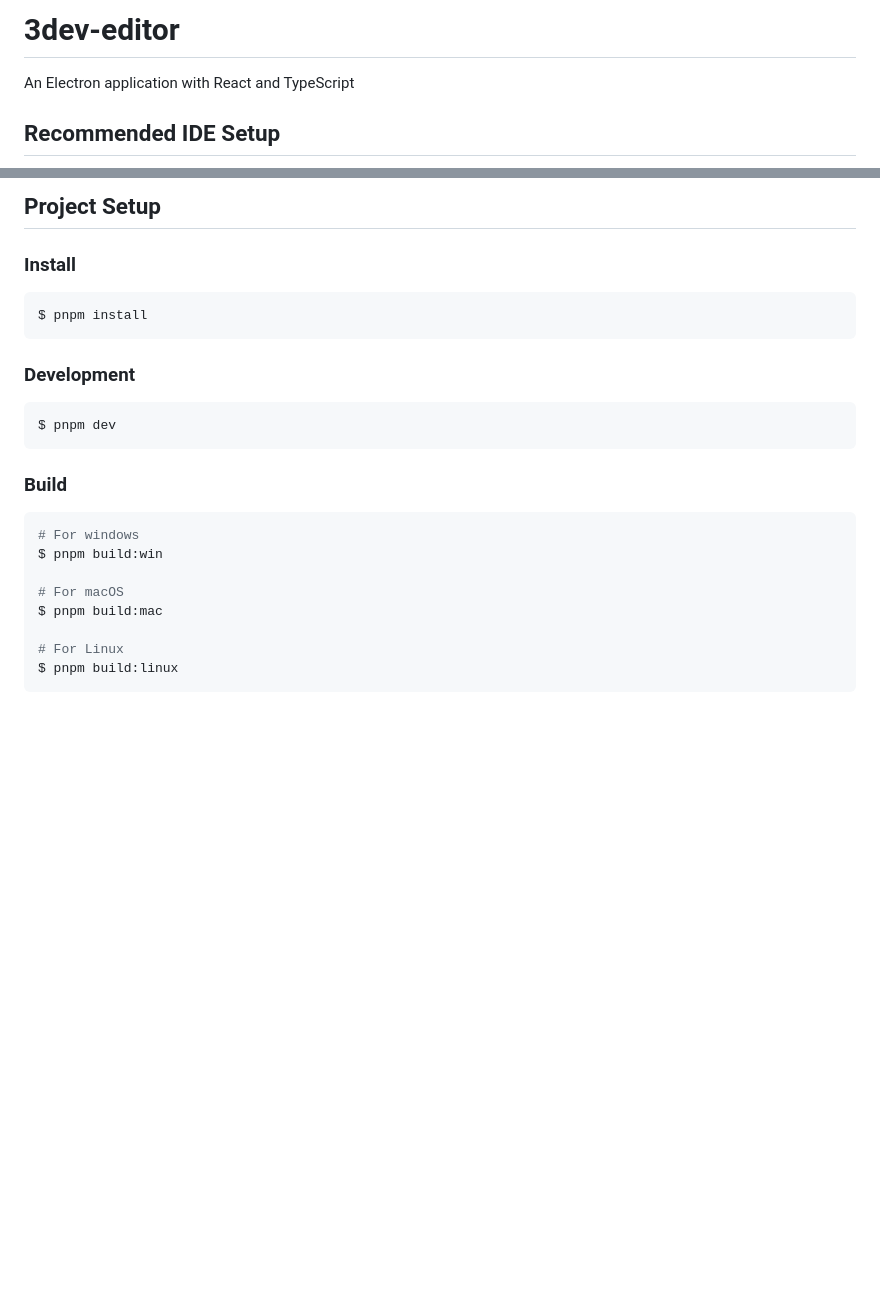
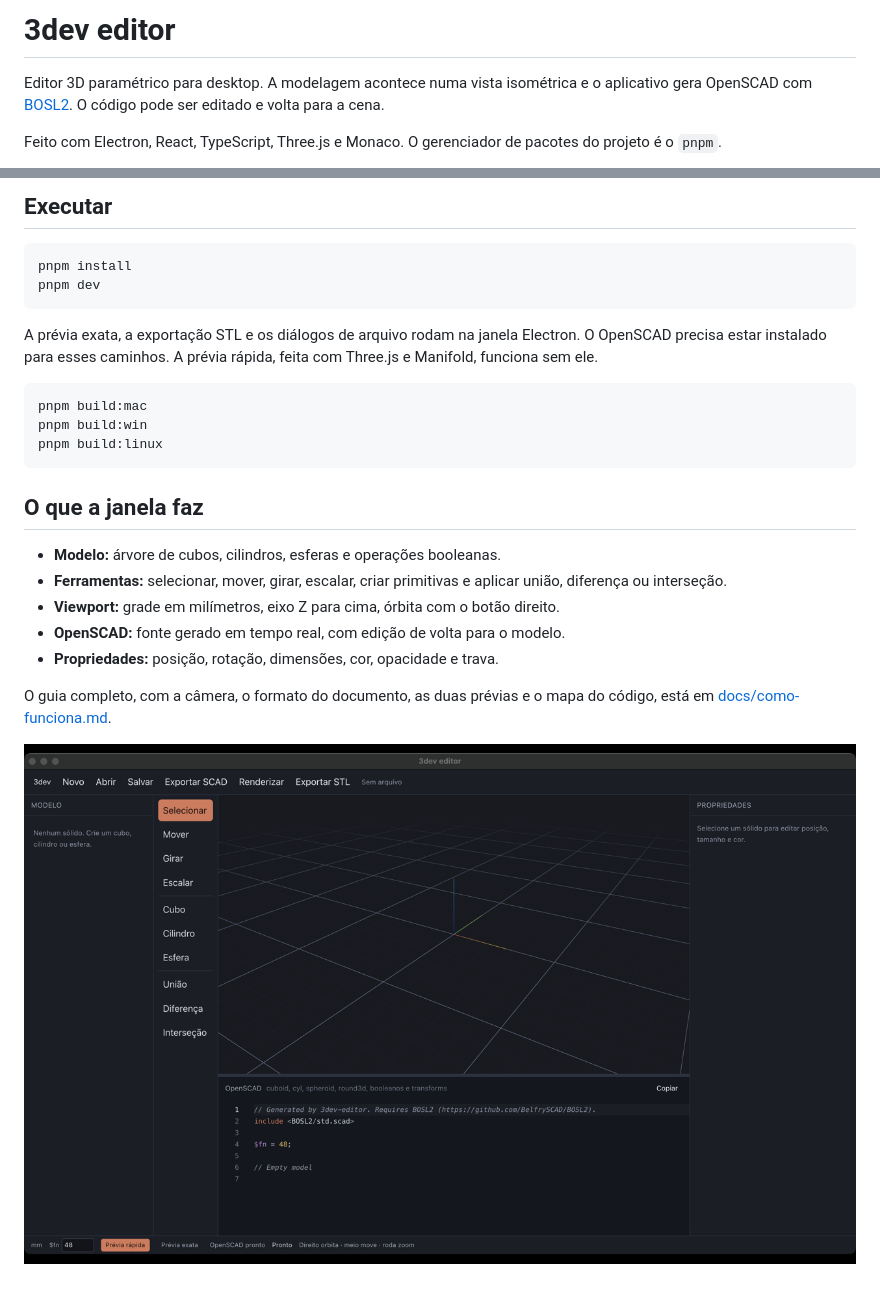
Before and after one commit to caioRafael/3dev-editor, a Markdown page: README.md, 2 parts joined by grey strips. Drawn GitHub-style; pictures changed too: docs/images/01-editor-vazio.png (added); blank space fills up the shorter version.

````diff
--- a/README.md
+++ b/README.md
@@ -1,6 +1,6 @@
-# 3dev-editor
+# 3dev editor
 
-An Electron application with React and TypeScript
+Editor 3D paramétrico para desktop. A modelagem acontece numa vista isométrica e o aplicativo gera OpenSCAD com [BOSL2](https://github.com/BelfrySCAD/BOSL2). O código pode ser editado e volta para a cena.
 
-## Recommended IDE Setup
+Feito com Electron, React, TypeScript, Three.js e Monaco. O gerenciador de pacotes do projeto é o `pnpm`.
 
@@ -8,27 +8,27 @@ An Electron application with React and TypeScript
 
-## Project Setup
-
-### Install
+## Executar
 
 ```bash
-$ pnpm install
+pnpm install
+pnpm dev
 ```
 
-### Development
+A prévia exata, a exportação STL e os diálogos de arquivo rodam na janela Electron. O OpenSCAD precisa estar instalado para esses caminhos. A prévia rápida, feita com Three.js e Manifold, funciona sem ele.
 
 ```bash
-$ pnpm dev
+pnpm build:mac
+pnpm build:win
+pnpm build:linux
 ```
 
-### Build
+## O que a janela faz
 
-```bash
-# For windows
-$ pnpm build:win
+- **Modelo:** árvore de cubos, cilindros, esferas e operações booleanas.
+- **Ferramentas:** selecionar, mover, girar, escalar, criar primitivas e aplicar união, diferença ou interseção.
+- **Viewport:** grade em milímetros, eixo Z para cima, órbita com o botão direito.
+- **OpenSCAD:** fonte gerado em tempo real, com edição de volta para o modelo.
+- **Propriedades:** posição, rotação, dimensões, cor, opacidade e trava.
 
-# For macOS
-$ pnpm build:mac
+O guia completo, com a câmera, o formato do documento, as duas prévias e o mapa do código, está em [docs/como-funciona.md](docs/como-funciona.md).
 
-# For Linux
-$ pnpm build:linux
-```
+![Editor vazio](docs/images/01-editor-vazio.png)
````
Also changed, not shown: other parts of README.md (+1 -1 lines), docs/como-funciona.md (added, +188 -0 lines), docs/images/02-cubo-propriedades.png (added), docs/images/03-primitivas.png (added), docs/images/04-gizmo-mover.png (added), docs/images/05-tres-solidos.png (added).
